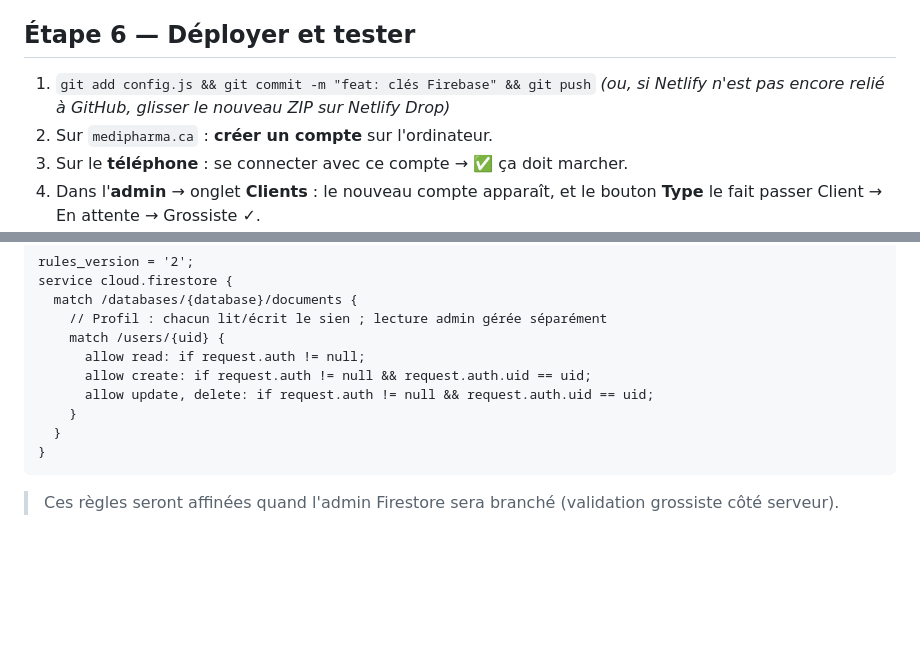
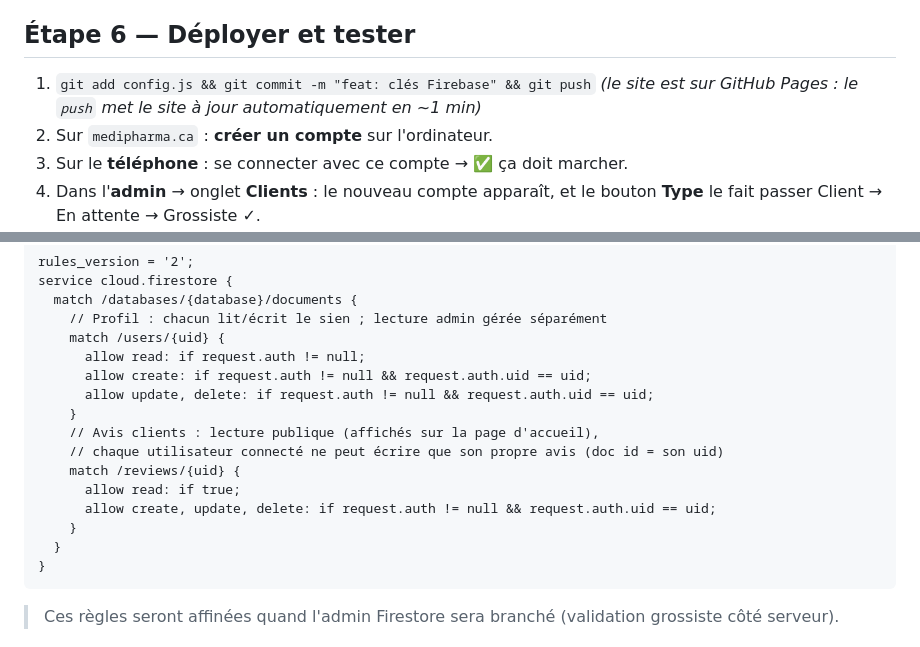
Before and after one commit to Jeaneveillard/mediafrica-landing, a Markdown page: FIREBASE-SETUP.md, 2 parts joined by grey strips. Drawn GitHub-style; blank space fills up the shorter version.

Commit message:
docs(firebase): regles Firestore pour les avis + maj deploiement GitHub Pages

````diff
--- a/FIREBASE-SETUP.md
+++ b/FIREBASE-SETUP.md
@@ -52,7 +52,7 @@ firebase: {
 
 ## Étape 6 — Déployer et tester
 1. `git add config.js && git commit -m "feat: clés Firebase" && git push`
-   *(ou, si Netlify n'est pas encore relié à GitHub, glisser le nouveau ZIP sur Netlify Drop)*
+   *(le site est sur GitHub Pages : le `push` met le site à jour automatiquement en ~1 min)*
 2. Sur `medipharma.ca` : **créer un compte** sur l'ordinateur.
 3. Sur le **téléphone** : se connecter avec ce compte → ✅ ça doit marcher.
 4. Dans l'**admin** → onglet **Clients** : le nouveau compte apparaît, et le bouton **Type** le fait passer Client → En attente → Grossiste ✓.
@@ -72,6 +72,12 @@ service cloud.firestore {
       allow create: if request.auth != null && request.auth.uid == uid;
       allow update, delete: if request.auth != null && request.auth.uid == uid;
     }
+    // Avis clients : lecture publique (affichés sur la page d'accueil),
+    // chaque utilisateur connecté ne peut écrire que son propre avis (doc id = son uid)
+    match /reviews/{uid} {
+      allow read: if true;
+      allow create, update, delete: if request.auth != null && request.auth.uid == uid;
+    }
   }
 }
 ```
````
